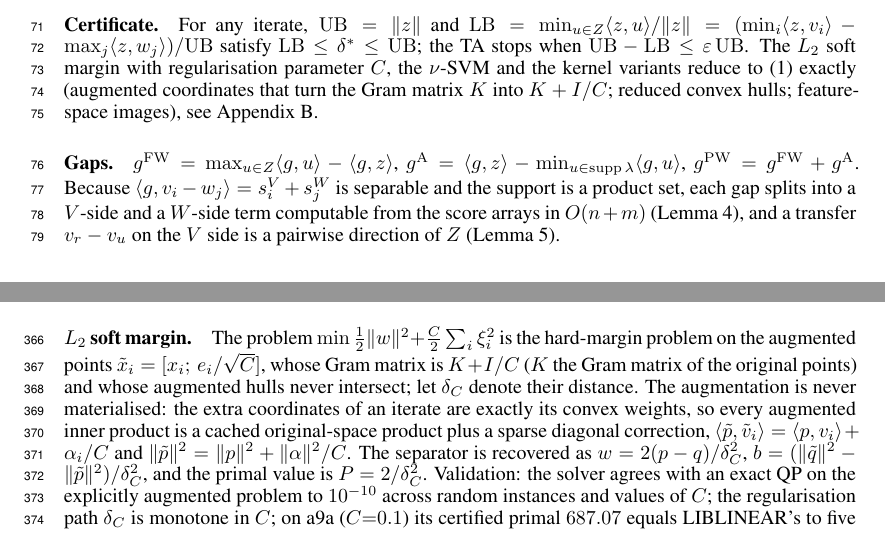
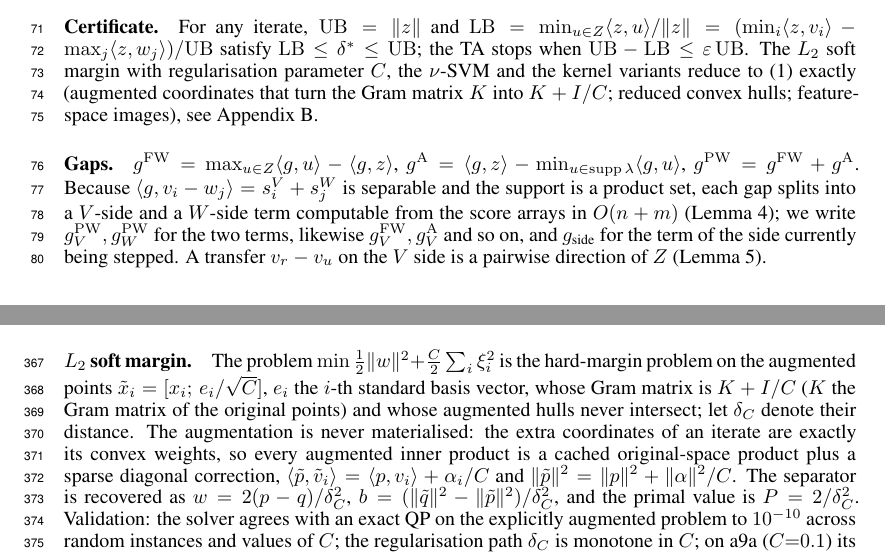
Before and after one commit to iammayankg/triangle-algorithm-sv, a LaTeX paper (paper/opt2026.tex): two parts of pages 2 and 9 of 14, joined at a grey line, cut so that both start at the same text. Compiled offline with pdfLaTeX.

Commit message:
Paper: declare side gaps, horizon T, iteration t and basis vector e_i at first use
Co-Authored-By: Claude Fable 5.1 <noreply@anthropic.com>

```diff
--- a/paper/opt2026.tex
+++ b/paper/opt2026.tex
@@ -176,8 +176,10 @@ $\gA=\ip{g}{z}-\min_{u\in\operatorname{supp}\lambda}\ip{g}{u}$,
 $\gPW=\gFW+\gA$. Because $\ip{g}{v_i-w_j}=s^V_i+s^W_j$ is separable and
 the support is a product set, each gap splits into a $V$-side and a
 $W$-side term computable from the score arrays in $O(n+m)$
-(Lemma~\ref{lem:sep}), and a transfer $v_r-v_u$ on the $V$ side is a
-pairwise direction of $Z$ (Lemma~\ref{lem:side}).
+(Lemma~\ref{lem:sep}); we write $\gPW_V,\gPW_W$ for the two terms,
+likewise $\gFW_V,\gA_V$ and so on, and $g_{\text{side}}$ for the term of
+the side currently being stepped. A transfer $v_r-v_u$ on the $V$ side
+is a pairwise direction of $Z$ (Lemma~\ref{lem:side}).
 
 \section{Guarded block transfers}\label{sec:alg}
 
@@ -746,7 +749,8 @@ the iteration bound. Permanence follows from the safety of the rule.
 
 \paragraph{$L_2$ soft margin.} The problem
 $\min\tfrac12\norm w^2+\tfrac C2\sum_i\xi_i^2$ is the hard-margin problem
-on the augmented points $\tilde x_i=[x_i;\,e_i/\sqrt C]$, whose Gram
+on the augmented points $\tilde x_i=[x_i;\,e_i/\sqrt C]$, $e_i$ the
+$i$-th standard basis vector, whose Gram
 matrix is $K+I/C$ ($K$ the Gram matrix of the original points) and whose
 augmented hulls never intersect; let $\delta_C$ denote their distance. The
 augmentation is never materialised: the extra coordinates of an iterate
```
Also changed, not shown: paper/opt2026.pdf, paper/opt2026.tex (5 more changed lines).
